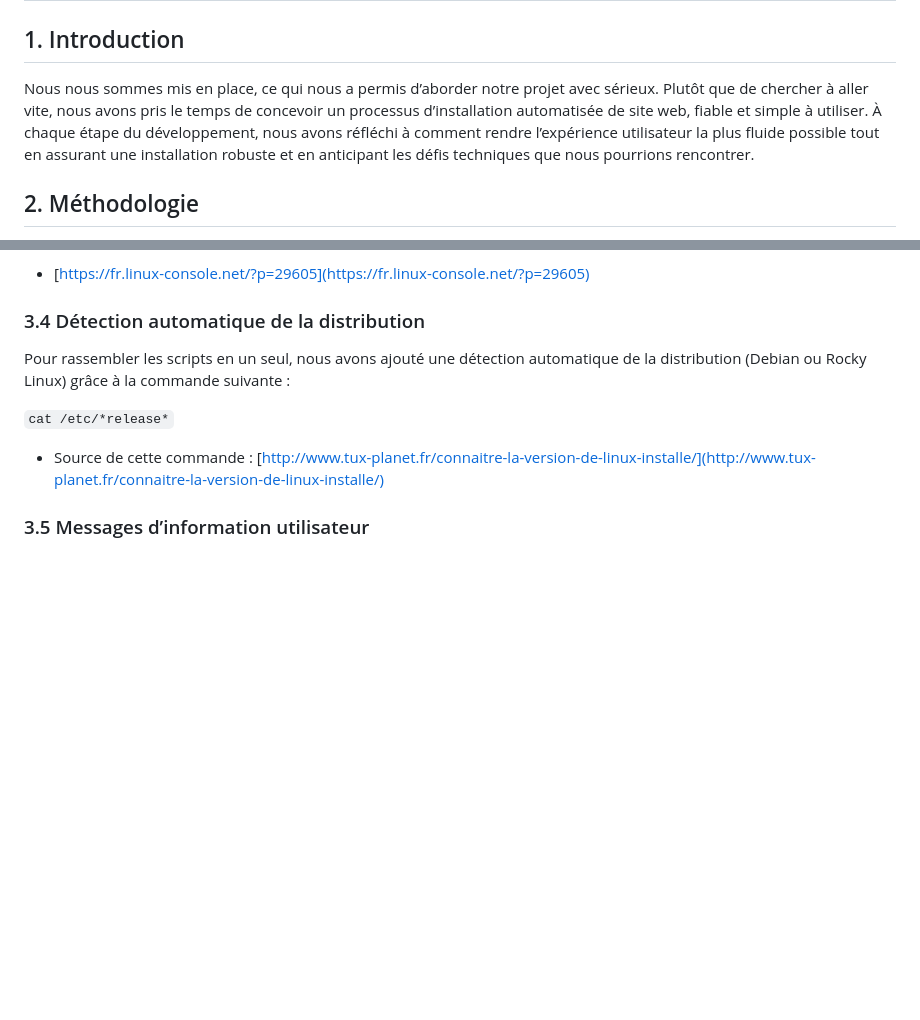
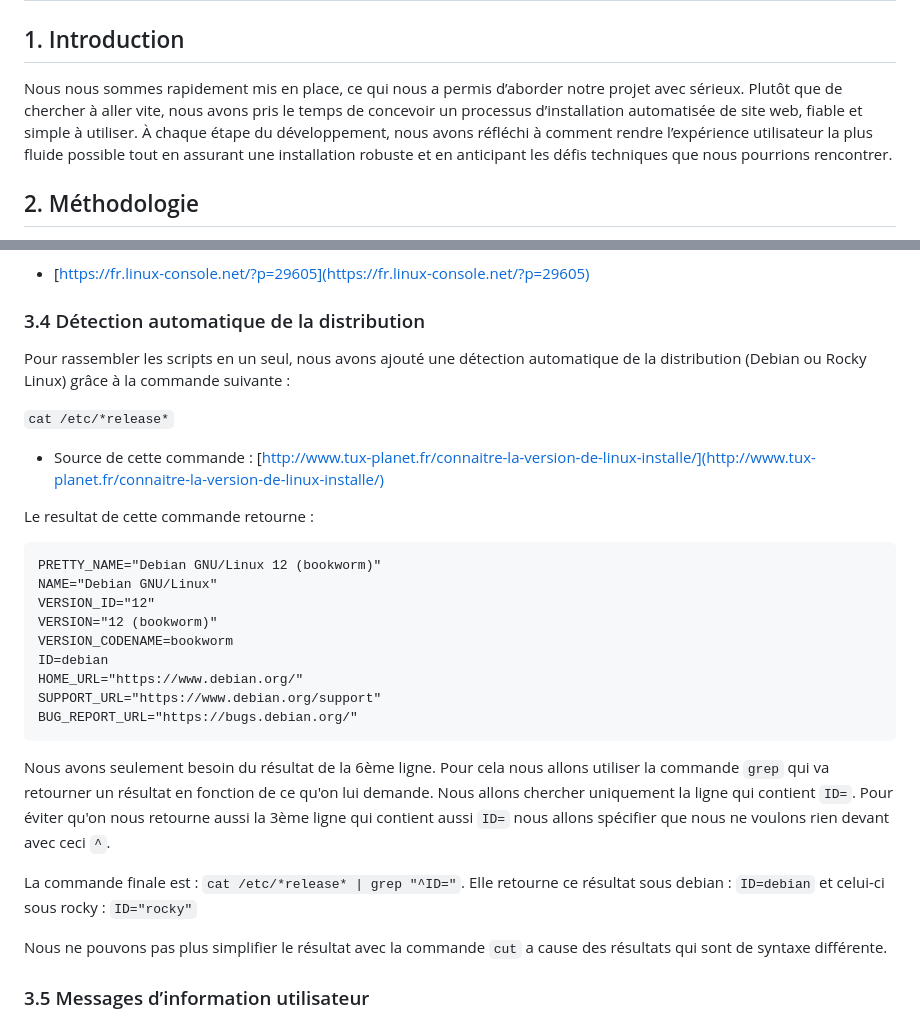
Before and after one commit to Rxdy/Site, a Markdown page: EXPLICATION.md, 2 parts joined by grey strips. Rendered like a GitHub page; blank space fills up the shorter version.

Commit message:
Ajout explication cut/grep

````diff
--- a/EXPLICATION.md
+++ b/EXPLICATION.md
@@ -2,7 +2,7 @@
 
 ## 1. Introduction
 
-Nous nous sommes mis en place, ce qui nous a permis d’aborder notre projet avec sérieux. Plutôt que de chercher à aller vite, nous avons pris le temps de concevoir un processus d’installation automatisée de site web, fiable et simple à utiliser. À chaque étape du développement, nous avons réfléchi à comment rendre l’expérience utilisateur la plus fluide possible tout en assurant une installation robuste et en anticipant les défis techniques que nous pourrions rencontrer.
+Nous nous sommes rapidement mis en place, ce qui nous a permis d’aborder notre projet avec sérieux. Plutôt que de chercher à aller vite, nous avons pris le temps de concevoir un processus d’installation automatisée de site web, fiable et simple à utiliser. À chaque étape du développement, nous avons réfléchi à comment rendre l’expérience utilisateur la plus fluide possible tout en assurant une installation robuste et en anticipant les défis techniques que nous pourrions rencontrer.
 
 ## 2. Méthodologie
 Nous avons travaillé principalement via des appels sur Discord, parfois en petits groupes de deux à quatre personnes. Le développement principal a été réalisé par un codeur, tandis que les autres membres se concentraient sur des recherches de solutions et des tests. C'est en partie pour cela que le nombre de COMMITS est inégal. Nous avons choisi de publier notre code sur un dépôt GitHub public pour assurer la compatibilité avec `wget`, ce qui aurait pu être problématique avec un dépôt privé.
@@ -47,6 +47,25 @@ Pour rassembler les scripts en un seul, nous avons ajouté une détection automa
 `cat /etc/*release*`
 
 - Source de cette commande : [http://www.tux-planet.fr/connaitre-la-version-de-linux-installe/](http://www.tux-planet.fr/connaitre-la-version-de-linux-installe/)
+
+Le resultat de cette commande retourne :
+```
+PRETTY_NAME="Debian GNU/Linux 12 (bookworm)"
+NAME="Debian GNU/Linux"
+VERSION_ID="12"
+VERSION="12 (bookworm)"
+VERSION_CODENAME=bookworm
+ID=debian
+HOME_URL="https://www.debian.org/"
+SUPPORT_URL="https://www.debian.org/support"
+BUG_REPORT_URL="https://bugs.debian.org/"
+```
+Nous avons seulement besoin du résultat de la 6ème ligne. Pour cela nous allons utiliser la commande `grep` qui va retourner un résultat en fonction de ce qu'on lui demande. Nous allons chercher uniquement la ligne qui contient `ID=`. Pour éviter qu'on nous retourne aussi la 3ème ligne qui contient aussi `ID=` nous allons spécifier que nous ne voulons rien devant avec ceci `^`.
+
+La commande finale est : `cat /etc/*release* | grep "^ID="`.
+Elle retourne ce résultat sous debian : `ID=debian` et celui-ci sous rocky : `ID="rocky"`
+
+Nous ne pouvons pas plus simplifier le résultat avec la commande `cut` a cause des résultats qui sont de syntaxe différente.
 
 ### 3.5 Messages d’information utilisateur
 Pour rendre le script plus intuitif, nous avons ajouté des messages expliquant le succès ou les erreurs d’exécution, ainsi qu’un lien vers l’adresse IP du site web installé. Nous avons touvé un moyen facile de récupérer l'addresse ip grace au site : [https://fr.linux-console.net/?p=29567](https://fr.linux-console.net/?p=29567)
````
